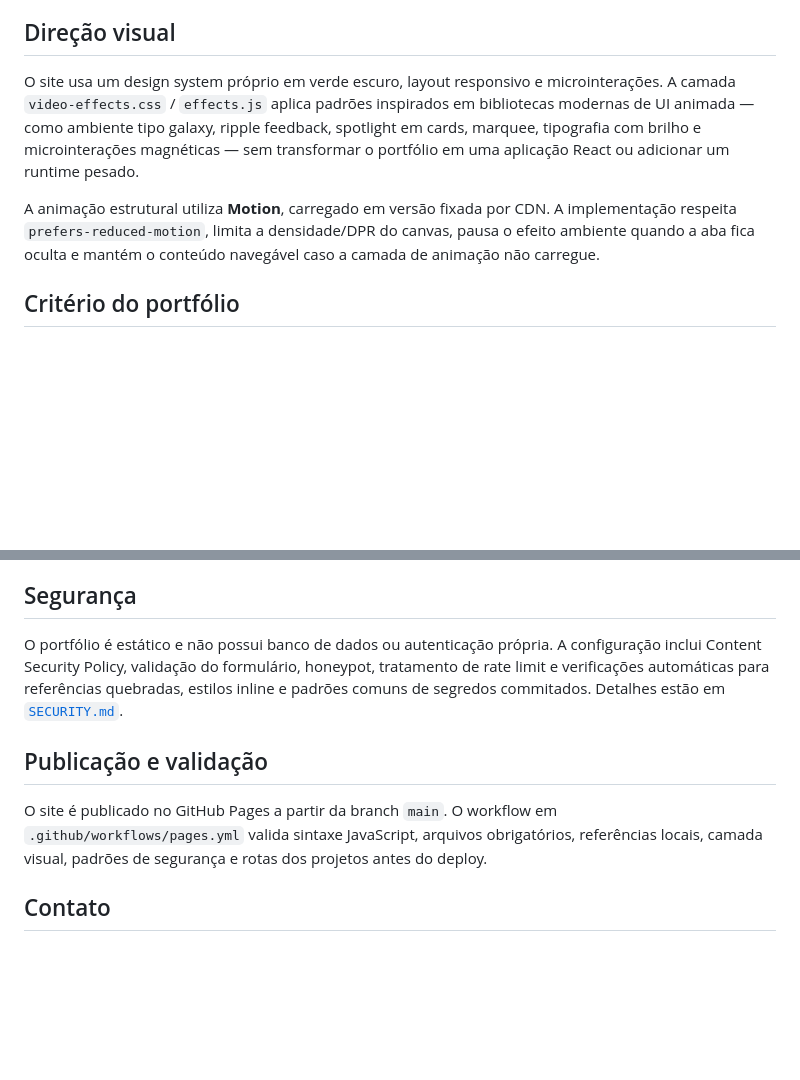
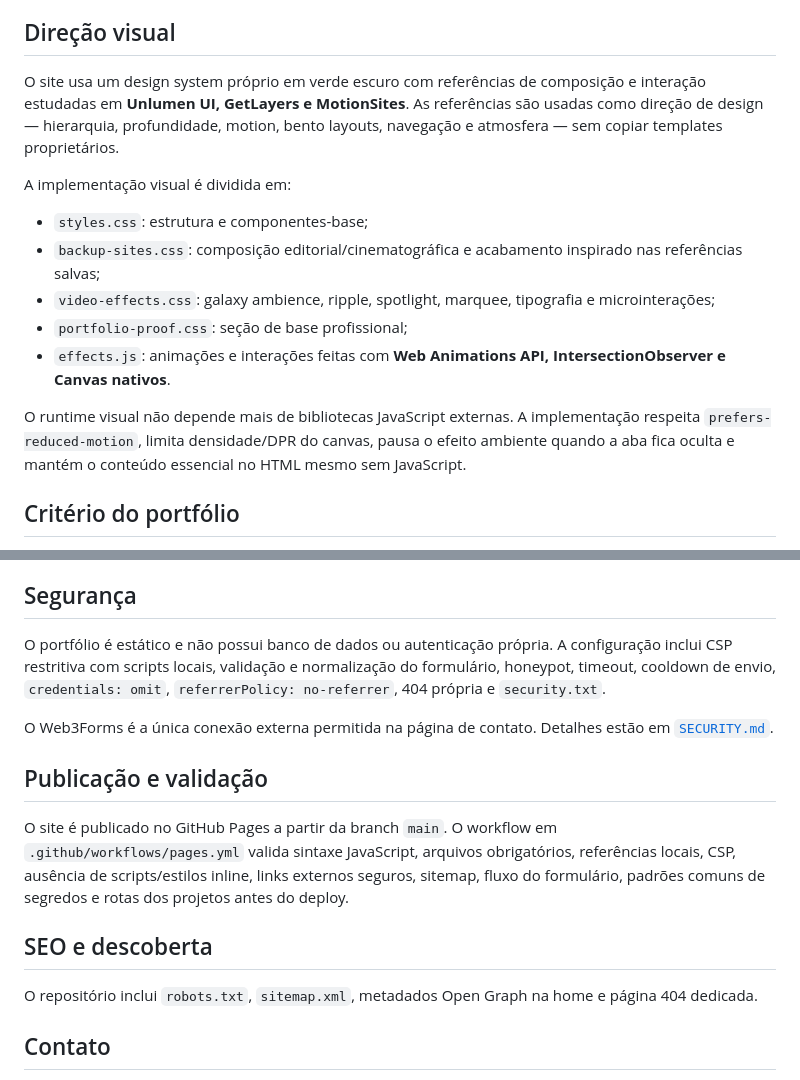
Before and after one commit to GabrielSantanaBR/gabriel-santana-portfolio, a Markdown page: README.md, 2 parts joined by grey strips. Rendered like a GitHub page; blank space fills up the shorter version.

Commit message:
document hardened native visual architecture

```diff
--- a/README.md
+++ b/README.md
@@ -17,9 +17,17 @@ Site público: **https://gabrielsantanabr.github.io/gabriel-santana-portfolio/**
 
 ## Direção visual
 
-O site usa um design system próprio em verde escuro, layout responsivo e microinterações. A camada `video-effects.css` / `effects.js` aplica padrões inspirados em bibliotecas modernas de UI animada — como ambiente tipo galaxy, ripple feedback, spotlight em cards, marquee, tipografia com brilho e microinterações magnéticas — sem transformar o portfólio em uma aplicação React ou adicionar um runtime pesado.
+O site usa um design system próprio em verde escuro com referências de composição e interação estudadas em **Unlumen UI, GetLayers e MotionSites**. As referências são usadas como direção de design — hierarquia, profundidade, motion, bento layouts, navegação e atmosfera — sem copiar templates proprietários.
 
-A animação estrutural utiliza **Motion**, carregado em versão fixada por CDN. A implementação respeita `prefers-reduced-motion`, limita a densidade/DPR do canvas, pausa o efeito ambiente quando a aba fica oculta e mantém o conteúdo navegável caso a camada de animação não carregue.
+A implementação visual é dividida em:
+
+- `styles.css`: estrutura e componentes-base;
+- `backup-sites.css`: composição editorial/cinematográfica e acabamento inspirado nas referências salvas;
+- `video-effects.css`: galaxy ambience, ripple, spotlight, marquee, tipografia e microinterações;
+- `portfolio-proof.css`: seção de base profissional;
+- `effects.js`: animações e interações feitas com **Web Animations API, IntersectionObserver e Canvas nativos**.
+
+O runtime visual não depende mais de bibliotecas JavaScript externas. A implementação respeita `prefers-reduced-motion`, limita densidade/DPR do canvas, pausa o efeito ambiente quando a aba fica oculta e mantém o conteúdo essencial no HTML mesmo sem JavaScript.
 
 ## Critério do portfólio
 
@@ -31,11 +39,17 @@ Python, SQL, Django, FastAPI, PostgreSQL, SQLAlchemy, Pandas, scikit-learn, SciP
 
 ## Segurança
 
-O portfólio é estático e não possui banco de dados ou autenticação própria. A configuração inclui Content Security Policy, validação do formulário, honeypot, tratamento de rate limit e verificações automáticas para referências quebradas, estilos inline e padrões comuns de segredos commitados. Detalhes estão em [`SECURITY.md`](SECURITY.md).
+O portfólio é estático e não possui banco de dados ou autenticação própria. A configuração inclui CSP restritiva com scripts locais, validação e normalização do formulário, honeypot, timeout, cooldown de envio, `credentials: omit`, `referrerPolicy: no-referrer`, 404 própria e `security.txt`.
+
+O Web3Forms é a única conexão externa permitida na página de contato. Detalhes estão em [`SECURITY.md`](SECURITY.md).
 
 ## Publicação e validação
 
-O site é publicado no GitHub Pages a partir da branch `main`. O workflow em `.github/workflows/pages.yml` valida sintaxe JavaScript, arquivos obrigatórios, referências locais, camada visual, padrões de segurança e rotas dos projetos antes do deploy.
+O site é publicado no GitHub Pages a partir da branch `main`. O workflow em `.github/workflows/pages.yml` valida sintaxe JavaScript, arquivos obrigatórios, referências locais, CSP, ausência de scripts/estilos inline, links externos seguros, sitemap, fluxo do formulário, padrões comuns de segredos e rotas dos projetos antes do deploy.
+
+## SEO e descoberta
+
+O repositório inclui `robots.txt`, `sitemap.xml`, metadados Open Graph na home e página 404 dedicada.
 
 ## Contato
 
```
